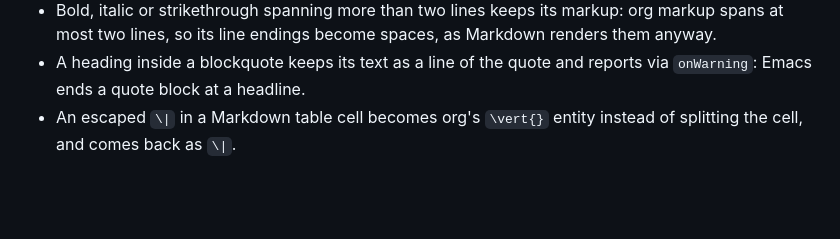
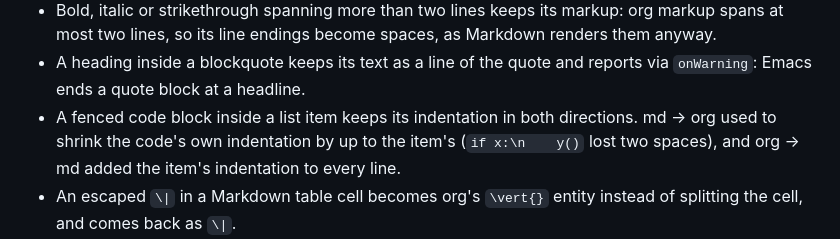
Before and after one commit to remigius42/morg, a Markdown page: CHANGELOG.md, the part around the change. GitHub-like rendering; blank space fills up the shorter version.

Commit message:
docs: log the list code indentation fix

```diff
--- a/CHANGELOG.md
+++ b/CHANGELOG.md
@@ -66,6 +66,10 @@ silently changed text.
   become spaces, as Markdown renders them anyway.
 - A heading inside a blockquote keeps its text as a line of the quote
   and reports via `onWarning`: Emacs ends a quote block at a headline.
+- A fenced code block inside a list item keeps its indentation in both
+  directions. md → org used to shrink the code's own indentation by up
+  to the item's (`if x:\n    y()` lost two spaces), and org → md added
+  the item's indentation to every line.
 - An escaped `\|` in a Markdown table cell becomes org's `\vert{}`
   entity instead of splitting the cell, and comes back as `\|`.
 - Bare underscores and carets (`my_notes_2021.md`, `x^y`, also right
```
